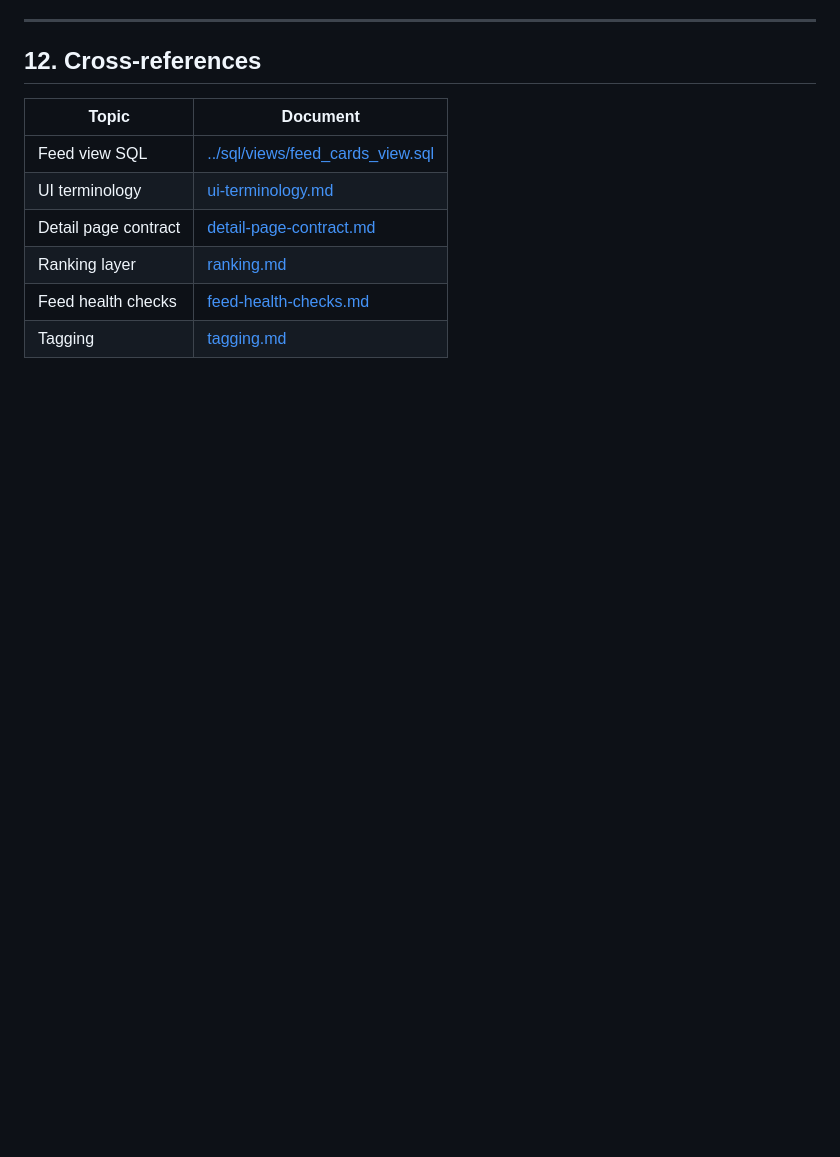
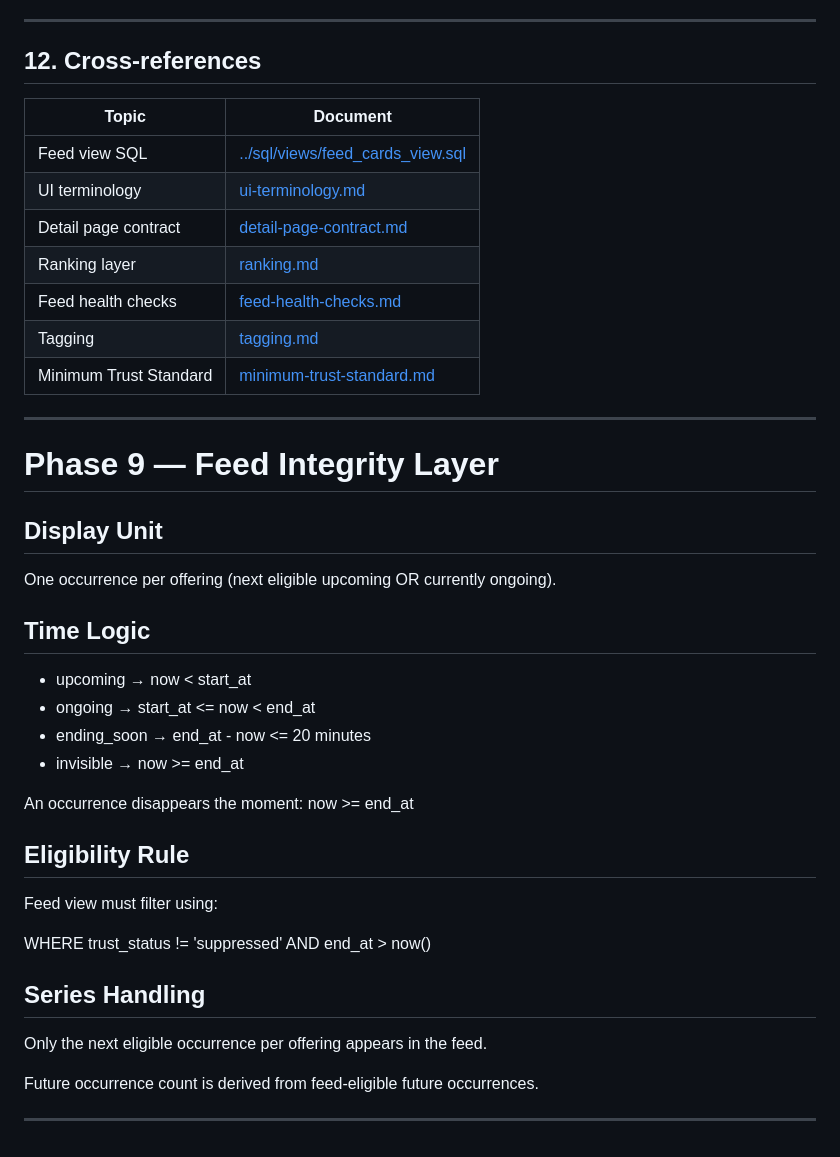
Before and after one commit to malindullinger/caloo-crawler, a Markdown page: docs/architecture-notes.md, the part around the change. Rendered like a GitHub page; blank space fills up the shorter version.

```diff
--- a/docs/architecture-notes.md
+++ b/docs/architecture-notes.md
@@ -230,3 +230,37 @@ feed stays on `feed_cards_view` exclusively.
 | Ranking layer | [ranking.md](ranking.md) |
 | Feed health checks | [feed-health-checks.md](feed-health-checks.md) |
 | Tagging | [tagging.md](tagging.md) |
+| Minimum Trust Standard | [minimum-trust-standard.md](minimum-trust-standard.md) |
+
+---
+
+# Phase 9 — Feed Integrity Layer
+
+## Display Unit
+
+One occurrence per offering (next eligible upcoming OR currently ongoing).
+
+## Time Logic
+
+- upcoming → now < start_at
+- ongoing → start_at <= now < end_at
+- ending_soon → end_at - now <= 20 minutes
+- invisible → now >= end_at
+
+An occurrence disappears the moment:
+now >= end_at
+
+## Eligibility Rule
+
+Feed view must filter using:
+
+WHERE trust_status != 'suppressed'
+AND end_at > now()
+
+## Series Handling
+
+Only the next eligible occurrence per offering appears in the feed.
+
+Future occurrence count is derived from feed-eligible future occurrences.
+
+---
```
Also changed, not shown: DECISIONS.md (+21 -0 lines), docs/minimum-trust-standard.md (added, +184 -0 lines).
